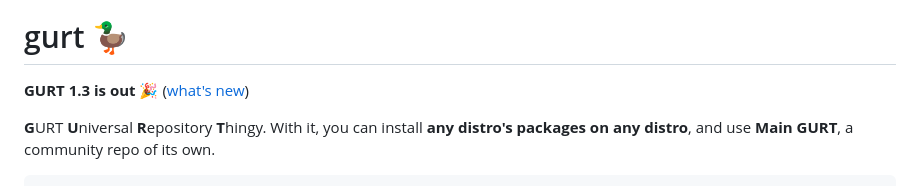
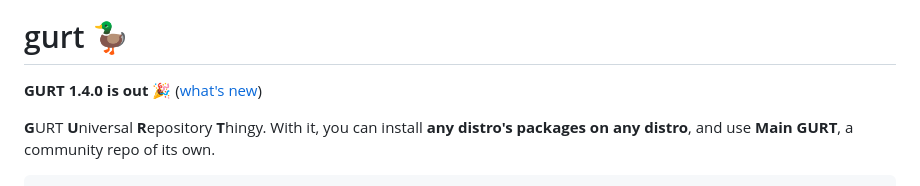
Before and after one commit to clrealy/GURT, a Markdown page: README.md, the part around the change. Rendered like a GitHub page.

```diff
--- a/README.md
+++ b/README.md
@@ -2,7 +2,7 @@
 
 # gurt 🦆
 
-**GURT 1.3 is out 🎉** ([what's new](CHANGELOG.md))
+**GURT 1.4.0 is out 🎉** ([what's new](CHANGELOG.md))
 
 **G**URT **U**niversal **R**epository **T**hingy. With it, you can install **any distro's packages on any distro**, and use **Main GURT**, a community repo of its own.
 
```
